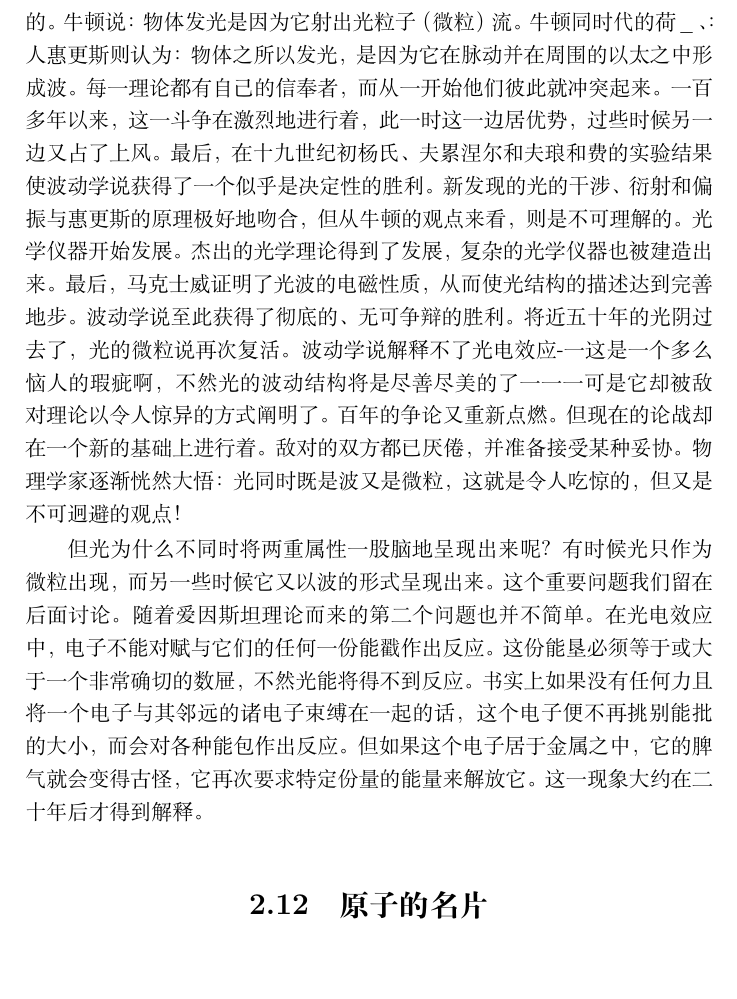
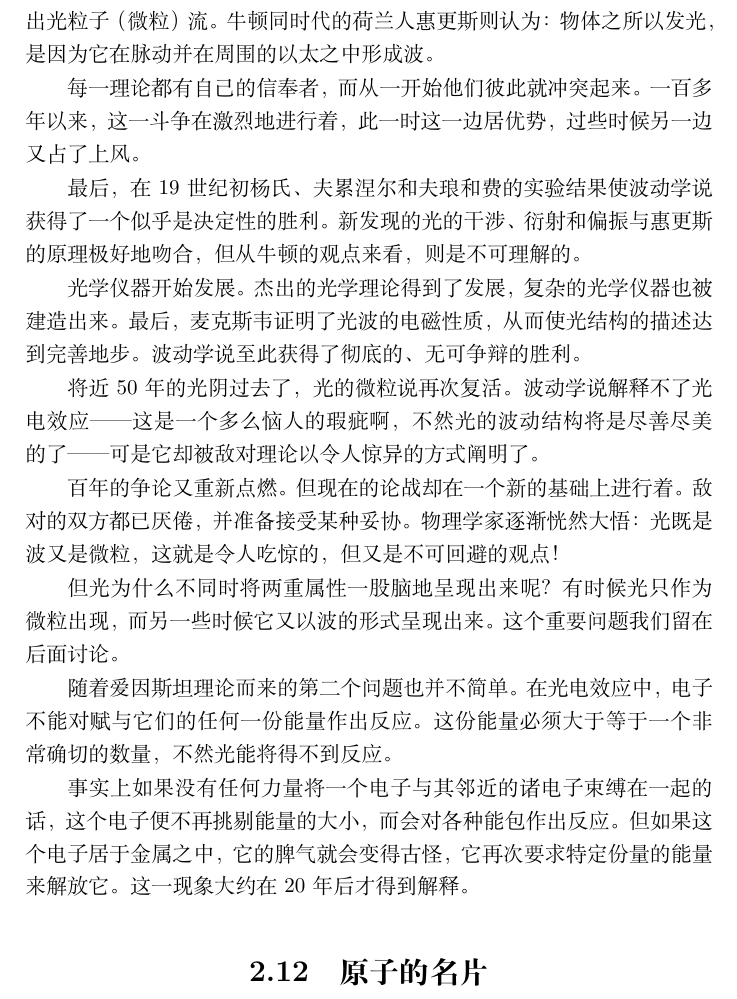
Before and after one commit to geekepub/quantum-mechanics-history, a LaTeX book (book.tex, which reads Contents/chap2.tex): part of page 36 of 166, cut so that both start at the same text. Compiled offline with XeLaTeX.

Commit message:
update 20

```diff
--- a/Contents/chap2.tex
+++ b/Contents/chap2.tex
@@ -217,16 +217,24 @@ $$E=h \nu$$
 \section{光是什么}
 
 实际上这一争论从末停止过。当经典物理学还处于萌芽时期，这个问题就已出现，到现在它已阅历了一个暴风雨般的生涯。今天它又处于进退维谷的境地：光是什么？是波还是微粒？
-物理学中这两种观点几乎是同时出现的。牛顿说：物体发光是因为它射出光粒子（微粒）流。牛顿同时代的荷＿、：人惠更斯则认为：物体之所以发光，是因为它在脉动并在周围的以太之中形成波。
+
+物理学中这两种观点几乎是同时出现的。牛顿说：物体发光是因为它射出光粒子（微粒）流。牛顿同时代的荷兰人惠更斯则认为：物体之所以发光，是因为它在脉动并在周围的以太之中形成波。
+
 每一理论都有自己的信奉者，而从一开始他们彼此就冲突起来。一百多年以来，这一斗争在激烈地进行着，此一时这一边居优势，过些时候另一边又占了上风。
-最后，在十九世纪初杨氏、夫累涅尔和夫琅和费的实验结果使波动学说获得了一个似乎是决定性的胜利。新发现的光的干涉、衍射和偏振与惠更斯的原理极好地吻合，但从牛顿的观点来看，则是不可理解的。
-光学仪器开始发展。杰出的光学理论得到了发展，复杂的光学仪器也被建造出来。最后，马克士威证明了光波的电磁性质，从而使光结构的描述达到完善地步。波动学说至此获得了彻底的、无可争辩的胜利。
-将近五十年的光阴过去了，光的微粒说再次复活。波动学说解释不了光电效应-一这是一个多么恼人的瑕疵啊，不然光的波动结构将是尽善尽美的了一一一可是它却被敌对理论以令人惊异的方式阐明了。
-百年的争论又重新点燃。但现在的论战却在一个新的基础上进行着。敌对的双方都已厌倦，并准备接受某种妥协。物理学家逐渐恍然大悟：光同时既是波又是微粒，这就是令人吃惊的，但又是不可迥避的观点！
+
+最后，在 19 世纪初杨氏、夫累涅尔和夫琅和费的实验结果使波动学说获得了一个似乎是决定性的胜利。新发现的光的干涉、衍射和偏振与惠更斯的原理极好地吻合，但从牛顿的观点来看，则是不可理解的。
+
+光学仪器开始发展。杰出的光学理论得到了发展，复杂的光学仪器也被建造出来。最后，麦克斯韦证明了光波的电磁性质，从而使光结构的描述达到完善地步。波动学说至此获得了彻底的、无可争辩的胜利。
+
+将近 50 年的光阴过去了，光的微粒说再次复活。波动学说解释不了光电效应——这是一个多么恼人的瑕疵啊，不然光的波动结构将是尽善尽美的了——可是它却被敌对理论以令人惊异的方式阐明了。
+
+百年的争论又重新点燃。但现在的论战却在一个新的基础上进行着。敌对的双方都已厌倦，并准备接受某种妥协。物理学家逐渐恍然大悟：光既是波又是微粒，这就是令人吃惊的，但又是不可回避的观点！
 
 但光为什么不同时将两重属性一股脑地呈现出来呢？有时候光只作为微粒出现，而另一些时候它又以波的形式呈现出来。这个重要问题我们留在后面讨论。
-随着爱因斯坦理论而来的第二个问题也并不简单。在光电效应中，电子不能对赋与它们的任何一份能戳作出反应。这份能垦必须等于或大于一个非常确切的数屉，不然光能将得不到反应。
-书实上如果没有任何力且将一个电子与其邻远的诸电子束缚在一起的话，这个电子便不再挑别能批的大小，而会对各种能包作出反应。但如果这个电子居于金属之中，它的脾气就会变得古怪，它再次要求特定份量的能量来解放它。这一现象大约在二十年后才得到解释。
+
+随着爱因斯坦理论而来的第二个问题也并不简单。在光电效应中，电子不能对赋与它们的任何一份能量作出反应。这份能量必须大于等于一个非常确切的数量，不然光能将得不到反应。
+
+事实上如果没有任何力量将一个电子与其邻近的诸电子束缚在一起的话，这个电子便不再挑剔能量的大小，而会对各种能包作出反应。但如果这个电子居于金属之中，它的脾气就会变得古怪，它再次要求特定份量的能量来解放它。这一现象大约在 20 年后才得到解释。
 
 \section{原子的名片}
 
```
Also changed, not shown: book.pdf, 2 other files.
